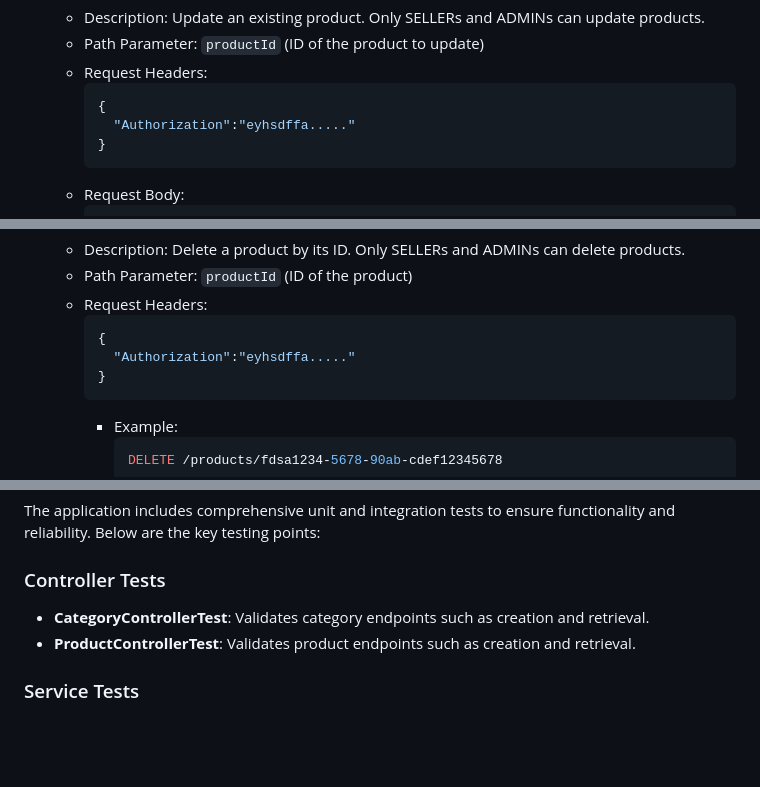
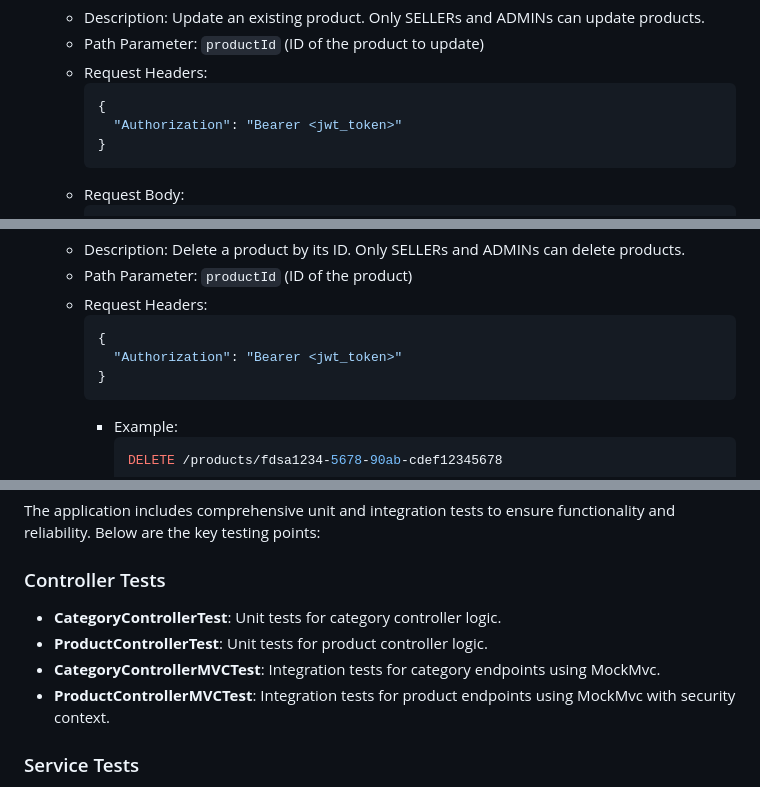
Before and after one commit to spa-raj/productservice, a Markdown page: README.md, 3 parts joined by grey strips. Drawn GitHub-style; blank space fills up the shorter version.

````diff
--- a/README.md
+++ b/README.md
@@ -267,7 +265,7 @@ Product Service is a Spring Boot application designed to manage product and cate
   - Request Headers:
     ```json
     {
-      "Authorization":"eyhsdffa....."
+      "Authorization": "Bearer <jwt_token>"
     }
     ```
   - Request Body:
@@ -353,7 +351,7 @@ Product Service is a Spring Boot application designed to manage product and cate
   - Request Headers:
     ```json
     {
-      "Authorization":"eyhsdffa....."
+      "Authorization": "Bearer <jwt_token>"
     }
     ```
     - Example:
@@ -417,8 +415,10 @@ Flyway is used for managing database schema migrations. Migration scripts are lo
 The application includes comprehensive unit and integration tests to ensure functionality and reliability. Below are the key testing points:
 
 ### Controller Tests
-- **CategoryControllerTest**: Validates category endpoints such as creation and retrieval.
-- **ProductControllerTest**: Validates product endpoints such as creation and retrieval.
+- **CategoryControllerTest**: Unit tests for category controller logic.
+- **ProductControllerTest**: Unit tests for product controller logic.
+- **CategoryControllerMVCTest**: Integration tests for category endpoints using MockMvc.
+- **ProductControllerMVCTest**: Integration tests for product endpoints using MockMvc with security context.
 
 ### Service Tests
 - **CategoryServiceDBImplTest**: Tests the category service logic for database operations.
````
Also changed, not shown: other parts of README.md (+87 -89 lines).
